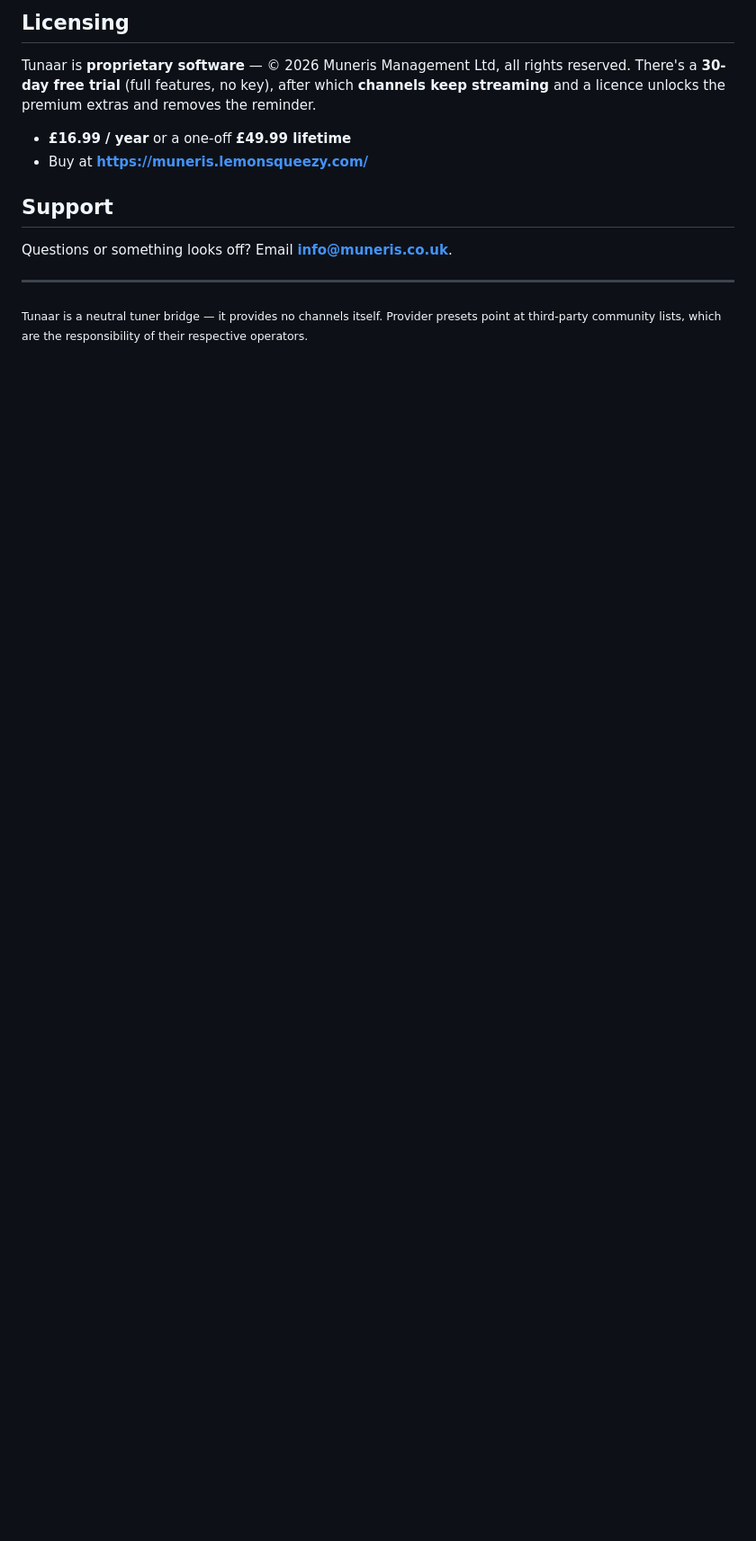
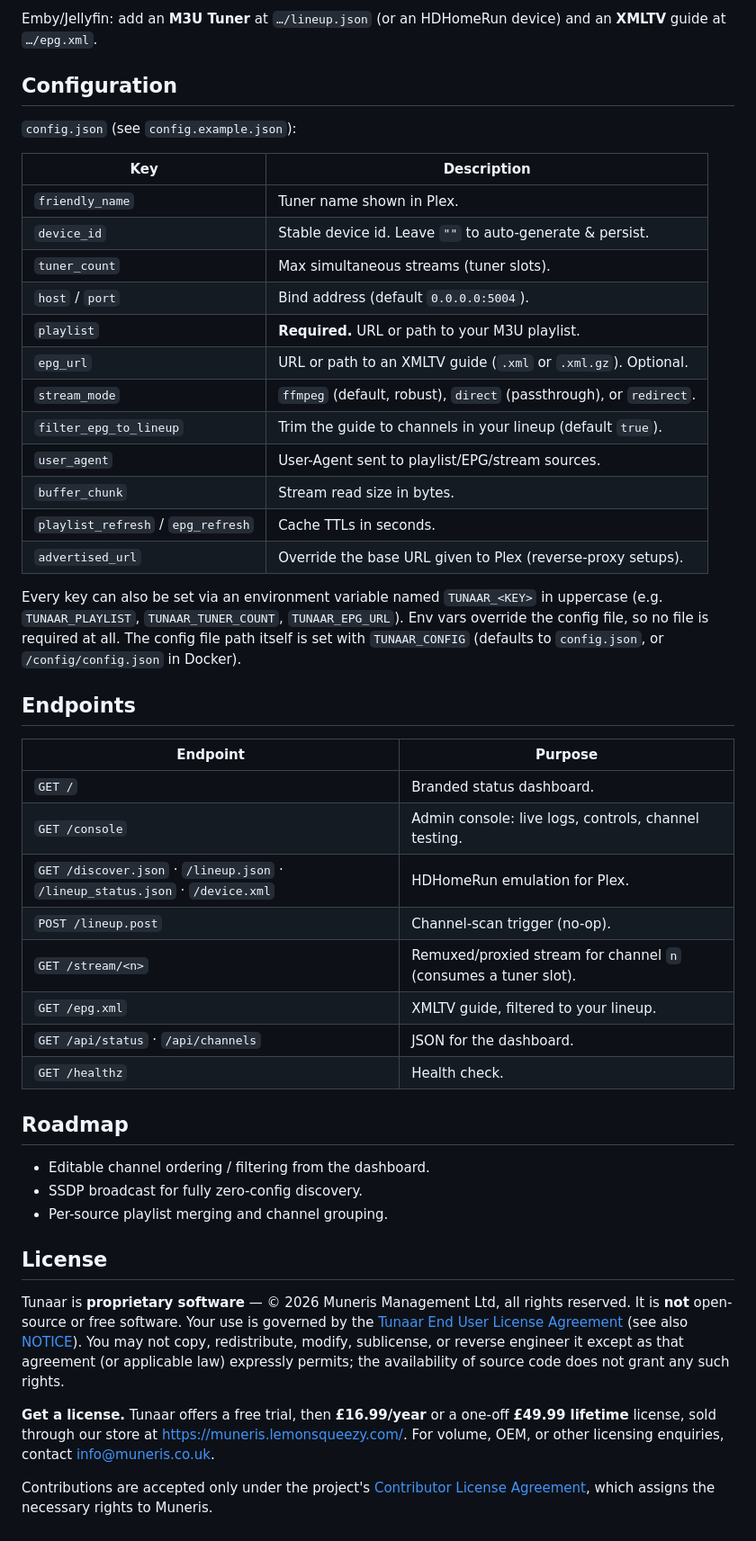
Before and after one commit to MunerisUK/tunaar-docs, a Markdown page: README.md, the part around one of its changes. Shown at 90% size. GitHub-like rendering; blank space fills up the shorter version.

```diff
--- a/README.md
+++ b/README.md
@@ -103,20 +181,64 @@ Emby / Jellyfin: add an **M3U Tuner** at `…/lineup.json` and an **XMLTV** guid
 
-## Licensing
+Emby/Jellyfin: add an **M3U Tuner** at `…/lineup.json` (or an HDHomeRun device)
+and an **XMLTV** guide at `…/epg.xml`.
+
+## Configuration
+
+`config.json` (see `config.example.json`):
+
+| Key | Description |
+|-----|-------------|
+| `friendly_name` | Tuner name shown in Plex. |
+| `device_id` | Stable device id. Leave `""` to auto-generate & persist. |
+| `tuner_count` | Max simultaneous streams (tuner slots). |
+| `host` / `port` | Bind address (default `0.0.0.0:5004`). |
+| `playlist` | **Required.** URL or path to your M3U playlist. |
+| `epg_url` | URL or path to an XMLTV guide (`.xml` or `.xml.gz`). Optional. |
+| `stream_mode` | `ffmpeg` (default, robust), `direct` (passthrough), or `redirect`. |
+| `filter_epg_to_lineup` | Trim the guide to channels in your lineup (default `true`). |
+| `user_agent` | User-Agent sent to playlist/EPG/stream sources. |
+| `buffer_chunk` | Stream read size in bytes. |
+| `playlist_refresh` / `epg_refresh` | Cache TTLs in seconds. |
+| `advertised_url` | Override the base URL given to Plex (reverse-proxy setups). |
+
+Every key can also be set via an environment variable named `TUNAAR_<KEY>` in
+uppercase (e.g. `TUNAAR_PLAYLIST`, `TUNAAR_TUNER_COUNT`, `TUNAAR_EPG_URL`). Env
+vars override the config file, so no file is required at all. The config file
+path itself is set with `TUNAAR_CONFIG` (defaults to `config.json`, or
+`/config/config.json` in Docker).
+
+## Endpoints
+
+| Endpoint | Purpose |
+|----------|---------|
+| `GET /` | Branded status dashboard. |
+| `GET /console` | Admin console: live logs, controls, channel testing. |
+| `GET /discover.json` · `/lineup.json` · `/lineup_status.json` · `/device.xml` | HDHomeRun emulation for Plex. |
+| `POST /lineup.post` | Channel-scan trigger (no-op). |
+| `GET /stream/<n>` | Remuxed/proxied stream for channel `n` (consumes a tuner slot). |
+| `GET /epg.xml` | XMLTV guide, filtered to your lineup. |
+| `GET /api/status` · `/api/channels` | JSON for the dashboard. |
+| `GET /healthz` | Health check. |
+
+## Roadmap
+
+- Editable channel ordering / filtering from the dashboard.
+- SSDP broadcast for fully zero-config discovery.
+- Per-source playlist merging and channel grouping.
+
+## License
 
 Tunaar is **proprietary software** — © 2026 Muneris Management Ltd, all rights
-reserved. There's a **30-day free trial** (full features, no key), after which
-**channels keep streaming** and a licence unlocks the premium extras and removes
-the reminder.
+reserved. It is **not** open-source or free software. Your use is governed by the
+[Tunaar End User License Agreement](LICENSE) (see also [NOTICE](NOTICE)). You may
+not copy, redistribute, modify, sublicense, or reverse engineer it except as that
+agreement (or applicable law) expressly permits; the availability of source code
+does not grant any such rights.
 
-- **£16.99 / year** or a one-off **£49.99 lifetime**
-- Buy at **<https://muneris.lemonsqueezy.com/>**
+**Get a license.** Tunaar offers a free trial, then **£16.99/year** or a one-off
+**£49.99 lifetime** license, sold through our store at
+<https://muneris.lemonsqueezy.com/>. For volume, OEM, or other licensing
+enquiries, contact <info@muneris.co.uk>.
 
-## Support
-
-Questions or something looks off? Email **<info@muneris.co.uk>**.
-
----
-
-<sub>Tunaar is a neutral tuner bridge — it provides no channels itself. Provider
-presets point at third-party community lists, which are the responsibility of
-their respective operators.</sub>
+Contributions are accepted only under the project's [Contributor License
+Agreement](CONTRIBUTING.md), which assigns the necessary rights to Muneris.
```
Also changed, not shown: other parts of README.md (+128 -50 lines).
